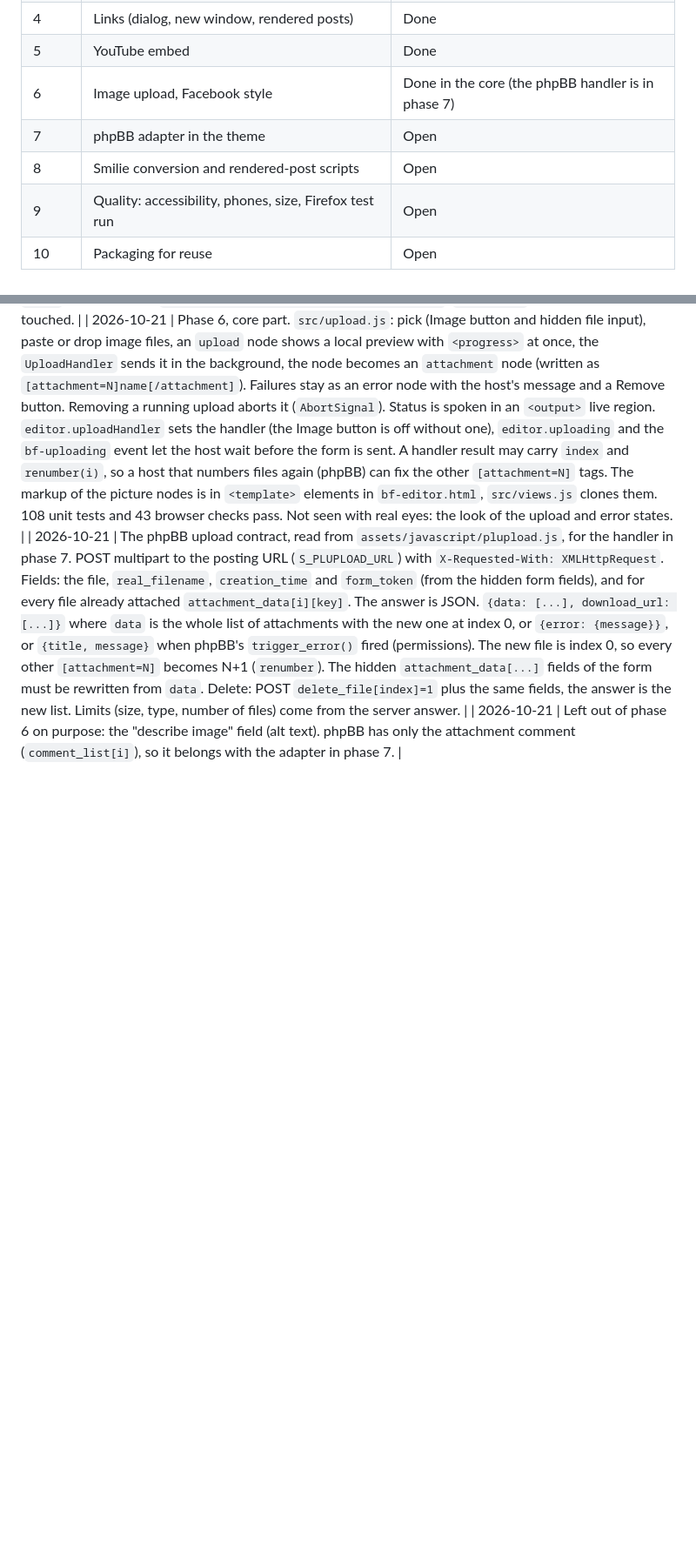
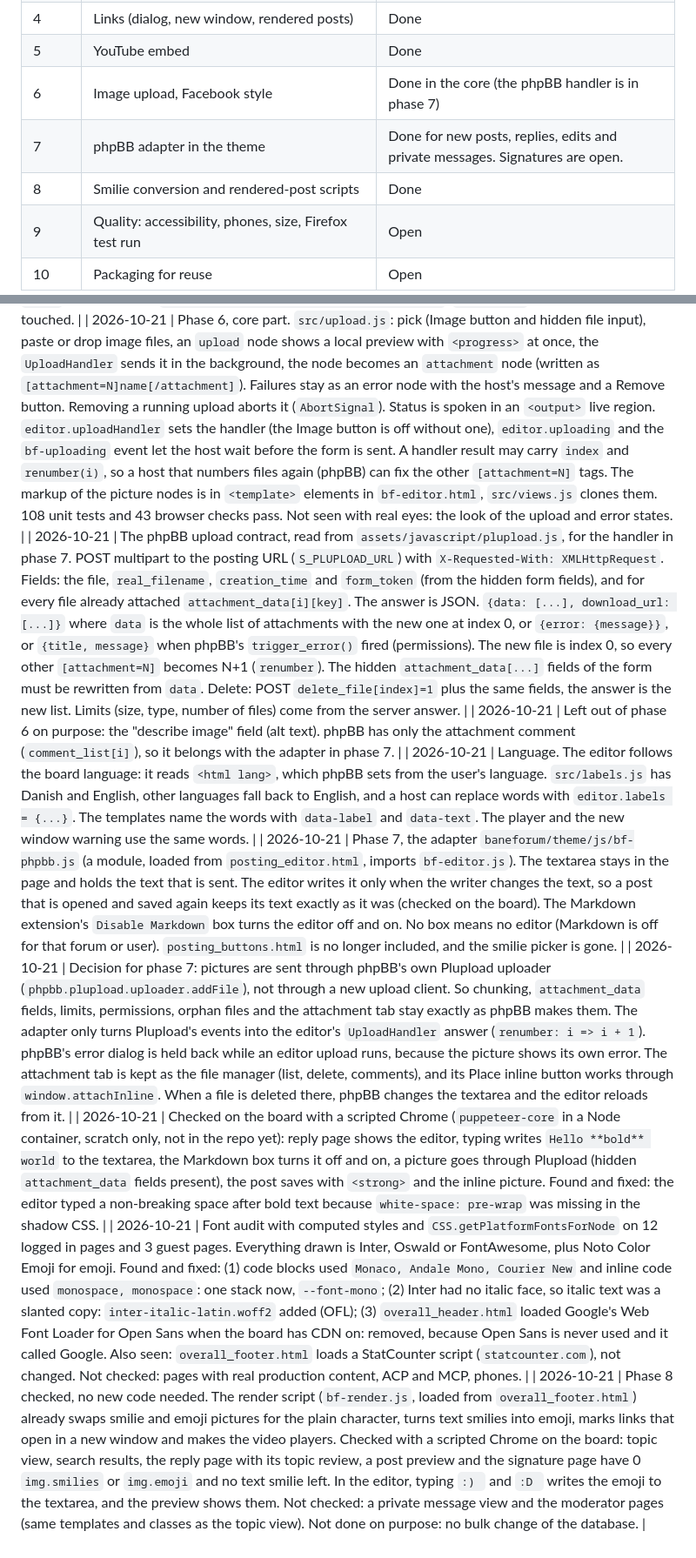
Before and after one commit to sjldk/baneforum-phpbb3-theme, a Markdown page: docs/editor-progress.md, 2 parts joined by grey strips. Shown at 87% size. Rendered like a GitHub page; blank space fills up the shorter version.

Commit message:
Dokumentation: fase 7 og 8, skrifttypeundersøgelse

```diff
--- a/docs/editor-progress.md
+++ b/docs/editor-progress.md
@@ -14,8 +14,8 @@ Goal: replace the phpBB post editor with a ProseMirror editor (`bf-` custom elem
 | 4 | Links (dialog, new window, rendered posts) | Done |
 | 5 | YouTube embed | Done |
 | 6 | Image upload, Facebook style | Done in the core (the phpBB handler is in phase 7) |
-| 7 | phpBB adapter in the theme | Open |
-| 8 | Smilie conversion and rendered-post scripts | Open |
+| 7 | phpBB adapter in the theme | Done for new posts, replies, edits and private messages. Signatures are open. |
+| 8 | Smilie conversion and rendered-post scripts | Done |
 | 9 | Quality: accessibility, phones, size, Firefox test run | Open |
 | 10 | Packaging for reuse | Open |
 
@@ -151,3 +151,9 @@ cd packages/bf-editor && python3 -m http.server 8099
 | 2026-10-21 | Phase 6, core part. `src/upload.js`: pick (Image button and hidden file input), paste or drop image files, an `upload` node shows a local preview with `<progress>` at once, the `UploadHandler` sends it in the background, the node becomes an `attachment` node (written as `[attachment=N]name[/attachment]`). Failures stay as an error node with the host's message and a Remove button. Removing a running upload aborts it (`AbortSignal`). Status is spoken in an `<output>` live region. `editor.uploadHandler` sets the handler (the Image button is off without one), `editor.uploading` and the `bf-uploading` event let the host wait before the form is sent. A handler result may carry `index` and `renumber(i)`, so a host that numbers files again (phpBB) can fix the other `[attachment=N]` tags. The markup of the picture nodes is in `<template>` elements in `bf-editor.html`, `src/views.js` clones them. 108 unit tests and 43 browser checks pass. Not seen with real eyes: the look of the upload and error states. |
 | 2026-10-21 | The phpBB upload contract, read from `assets/javascript/plupload.js`, for the handler in phase 7. POST multipart to the posting URL (`S_PLUPLOAD_URL`) with `X-Requested-With: XMLHttpRequest`. Fields: the file, `real_filename`, `creation_time` and `form_token` (from the hidden form fields), and for every file already attached `attachment_data[i][key]`. The answer is JSON. `{data: [...], download_url: [...]}` where `data` is the whole list of attachments with the new one at index 0, or `{error: {message}}`, or `{title, message}` when phpBB's `trigger_error()` fired (permissions). The new file is index 0, so every other `[attachment=N]` becomes N+1 (`renumber`). The hidden `attachment_data[...]` fields of the form must be rewritten from `data`. Delete: POST `delete_file[index]=1` plus the same fields, the answer is the new list. Limits (size, type, number of files) come from the server answer. |
 | 2026-10-21 | Left out of phase 6 on purpose: the "describe image" field (alt text). phpBB has only the attachment comment (`comment_list[i]`), so it belongs with the adapter in phase 7. |
+| 2026-10-21 | Language. The editor follows the board language: it reads `<html lang>`, which phpBB sets from the user's language. `src/labels.js` has Danish and English, other languages fall back to English, and a host can replace words with `editor.labels = {...}`. The templates name the words with `data-label` and `data-text`. The player and the new window warning use the same words. |
+| 2026-10-21 | Phase 7, the adapter `baneforum/theme/js/bf-phpbb.js` (a module, loaded from `posting_editor.html`, imports `bf-editor.js`). The textarea stays in the page and holds the text that is sent. The editor writes it only when the writer changes the text, so a post that is opened and saved again keeps its text exactly as it was (checked on the board). The Markdown extension's `Disable Markdown` box turns the editor off and on. No box means no editor (Markdown is off for that forum or user). `posting_buttons.html` is no longer included, and the smilie picker is gone. |
+| 2026-10-21 | Decision for phase 7: pictures are sent through phpBB's own Plupload uploader (`phpbb.plupload.uploader.addFile`), not through a new upload client. So chunking, `attachment_data` fields, limits, permissions, orphan files and the attachment tab stay exactly as phpBB makes them. The adapter only turns Plupload's events into the editor's `UploadHandler` answer (`renumber: i => i + 1`). phpBB's error dialog is held back while an editor upload runs, because the picture shows its own error. The attachment tab is kept as the file manager (list, delete, comments), and its Place inline button works through `window.attachInline`. When a file is deleted there, phpBB changes the textarea and the editor reloads from it. |
+| 2026-10-21 | Checked on the board with a scripted Chrome (`puppeteer-core` in a Node container, scratch only, not in the repo yet): reply page shows the editor, typing writes `Hello **bold** world` to the textarea, the Markdown box turns it off and on, a picture goes through Plupload (hidden `attachment_data` fields present), the post saves with `<strong>` and the inline picture. Found and fixed: the editor typed a non-breaking space after bold text because `white-space: pre-wrap` was missing in the shadow CSS. |
+| 2026-10-21 | Font audit with computed styles and `CSS.getPlatformFontsForNode` on 12 logged in pages and 3 guest pages. Everything drawn is Inter, Oswald or FontAwesome, plus Noto Color Emoji for emoji. Found and fixed: (1) code blocks used `Monaco, Andale Mono, Courier New` and inline code used `monospace, monospace`: one stack now, `--font-mono`; (2) Inter had no italic face, so italic text was a slanted copy: `inter-italic-latin.woff2` added (OFL); (3) `overall_header.html` loaded Google's Web Font Loader for Open Sans when the board has CDN on: removed, because Open Sans is never used and it called Google. Also seen: `overall_footer.html` loads a StatCounter script (`statcounter.com`), not changed. Not checked: pages with real production content, ACP and MCP, phones. |
+| 2026-10-21 | Phase 8 checked, no new code needed. The render script (`bf-render.js`, loaded from `overall_footer.html`) already swaps smilie and emoji pictures for the plain character, turns text smilies into emoji, marks links that open in a new window and makes the video players. Checked with a scripted Chrome on the board: topic view, search results, the reply page with its topic review, a post preview and the signature page have 0 `img.smilies` or `img.emoji` and no text smilie left. In the editor, typing `:) ` and `:D ` writes the emoji to the textarea, and the preview shows them. Not checked: a private message view and the moderator pages (same templates and classes as the topic view). Not done on purpose: no bulk change of the database. |
```
